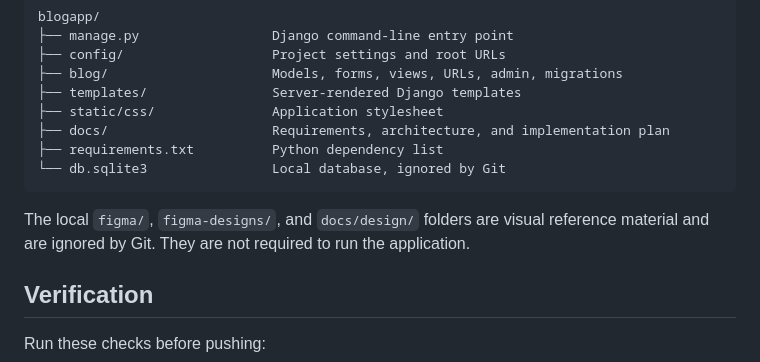
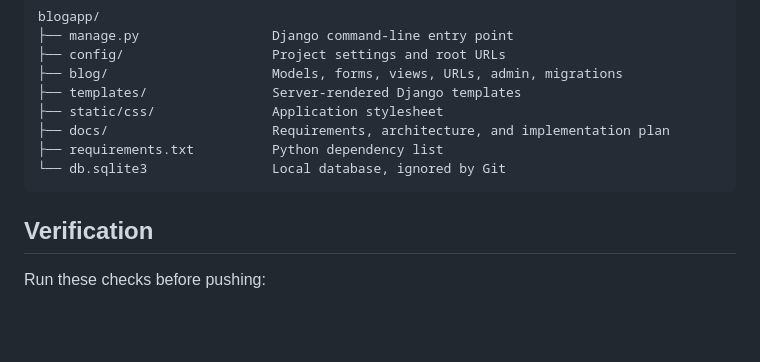
Before and after one commit to fares0khidr/Blog-App, a Markdown page: README.md, the part around the change. Drawn GitHub-style; blank space fills up the shorter version.

Commit message:
Complete blog application

````diff
--- a/README.md
+++ b/README.md
@@ -102,8 +102,6 @@ blogapp/
 └── db.sqlite3                Local database, ignored by Git
 ```
 
-The local `figma/`, `figma-designs/`, and `docs/design/` folders are visual reference material and are ignored by Git. They are not required to run the application.
-
 ## Verification
 
 Run these checks before pushing:
````
